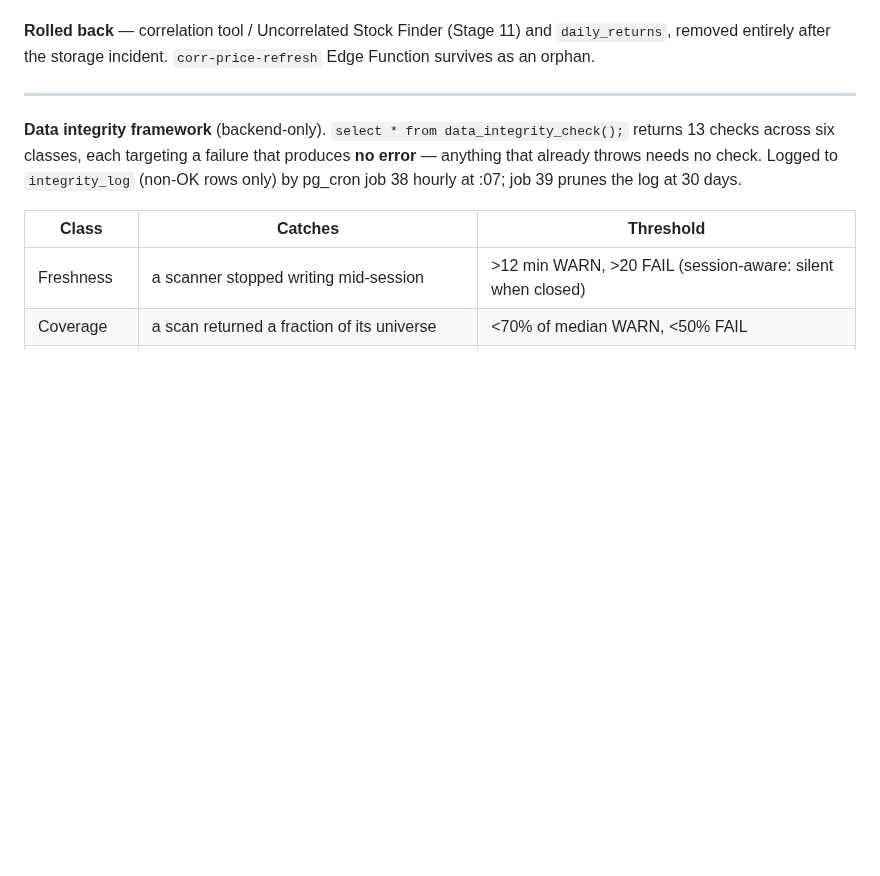
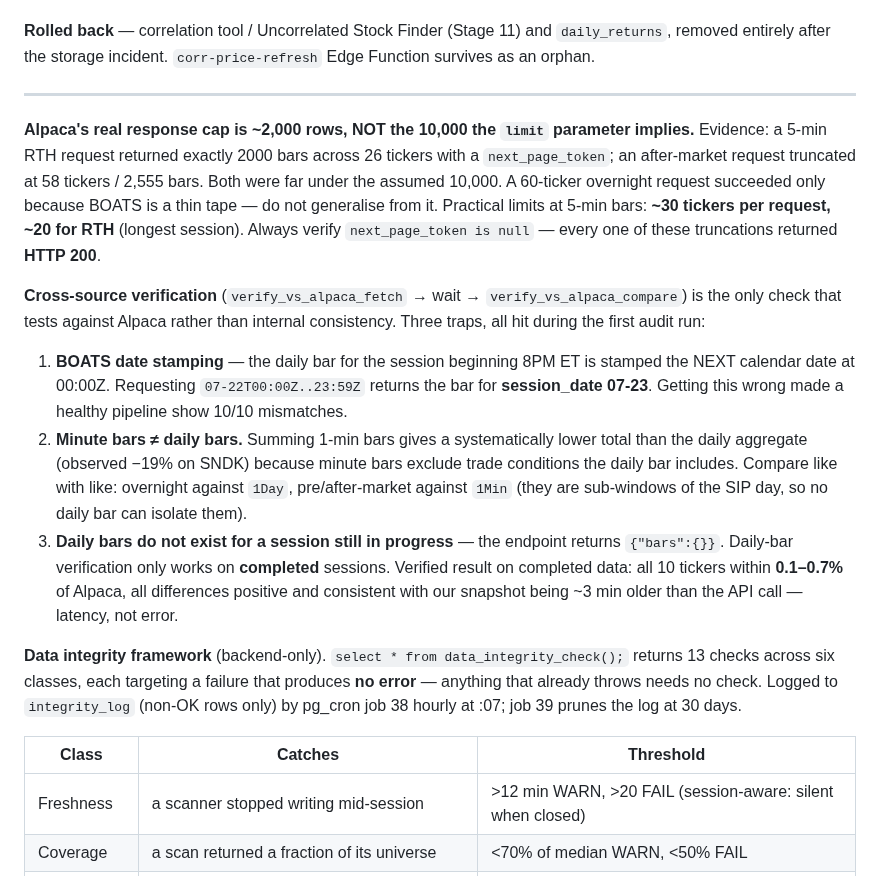
Before and after one commit to alcharles1980-design/alpha-quant-analytics, a Markdown page: CLAUDE.md, the part around the change. Rendered like a GitHub page; blank space fills up the shorter version.

Commit message:
CLAUDE.md: record the 2000-row Alpaca cap and cross-source verification traps
Two gaps found during a full pipeline audit.

1. The ~2,000-row response cap was undocumented despite being the most
   important operational finding of the session. Alpaca's limit parameter
   accepts 10,000 but the service caps far lower: a 5-min RTH request
   returned exactly 2000 bars / 26 tickers with a next_page_token, and an
   after-market request truncated at 58 tickers / 2,555 bars. The earlier
   60-ticker overnight request succeeded only because BOATS is a thin tape,
   which is exactly the kind of easiest-case generalisation that produces
   silent data loss later. Practical limits recorded: ~30 tickers per
   request at 5-min bars, ~20 for RTH.

2. Cross-source verification had three traps, all of which I hit live:
   BOATS stamps the overnight daily bar with the FOLLOWING calendar date, so
   an off-by-one session made a healthy pipeline report 10/10 mismatches;
   summing 1-min bars undercounts against the daily aggregate by up to 19%
   because minute bars exclude conditions the daily bar includes; and daily
   bars simply do not exist for an in-progress session, returning empty.

   Recording these because each one independently produces a false alarm that
   looks exactly like catastrophic data loss.

Verified result once compared correctly: all 10 sampled tickers within
0.1-0.7% of Alpaca, every difference positive and consistent with our
snapshot being ~3 minutes older than the verification call.

```diff
--- a/CLAUDE.md
+++ b/CLAUDE.md
@@ -389,6 +389,29 @@ Edge Function survives as an orphan.
 
 ---
 
+**Alpaca's real response cap is ~2,000 rows, NOT the 10,000 the `limit` parameter implies.**
+Evidence: a 5-min RTH request returned exactly 2000 bars across 26 tickers with a
+`next_page_token`; an after-market request truncated at 58 tickers / 2,555 bars. Both were far
+under the assumed 10,000. A 60-ticker overnight request succeeded only because BOATS is a thin
+tape — do not generalise from it. Practical limits at 5-min bars: **~30 tickers per request, ~20
+for RTH** (longest session). Always verify `next_page_token is null` — every one of these
+truncations returned **HTTP 200**.
+
+**Cross-source verification** (`verify_vs_alpaca_fetch` → wait → `verify_vs_alpaca_compare`) is
+the only check that tests against Alpaca rather than internal consistency. Three traps, all hit
+during the first audit run:
+1. **BOATS date stamping** — the daily bar for the session beginning 8PM ET is stamped the NEXT
+   calendar date at 00:00Z. Requesting `07-22T00:00Z..23:59Z` returns the bar for **session_date
+   07-23**. Getting this wrong made a healthy pipeline show 10/10 mismatches.
+2. **Minute bars ≠ daily bars.** Summing 1-min bars gives a systematically lower total than the
+   daily aggregate (observed −19% on SNDK) because minute bars exclude trade conditions the daily
+   bar includes. Compare like with like: overnight against `1Day`, pre/after-market against `1Min`
+   (they are sub-windows of the SIP day, so no daily bar can isolate them).
+3. **Daily bars do not exist for a session still in progress** — the endpoint returns
+   `{"bars":{}}`. Daily-bar verification only works on **completed** sessions.
+Verified result on completed data: all 10 tickers within **0.1–0.7%** of Alpaca, all differences
+positive and consistent with our snapshot being ~3 min older than the API call — latency, not error.
+
 **Data integrity framework** (backend-only). `select * from data_integrity_check();` returns 13
 checks across six classes, each targeting a failure that produces **no error** — anything that
 already throws needs no check. Logged to `integrity_log` (non-OK rows only) by pg_cron job 38
```
